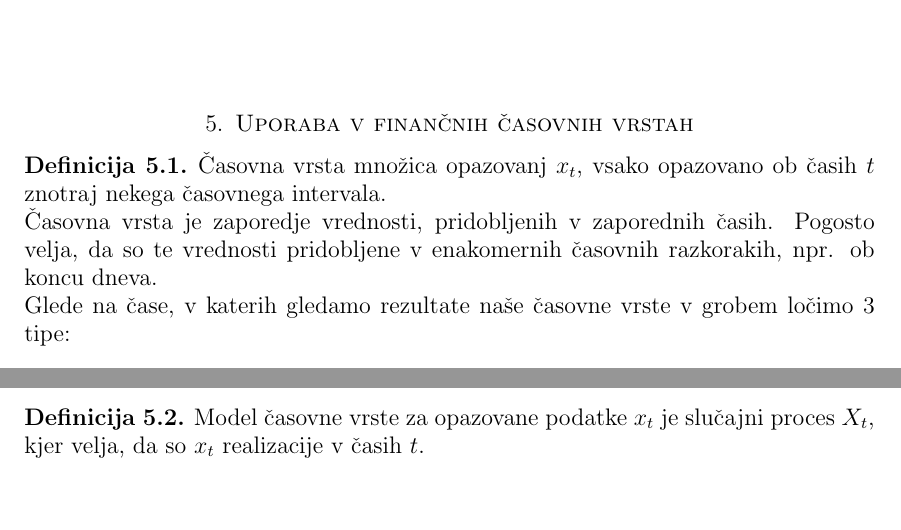
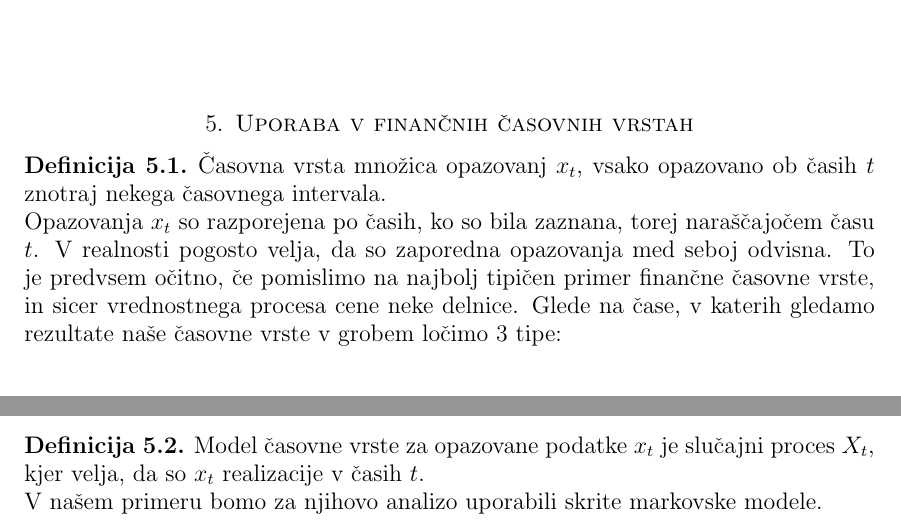
Before and after one commit to mpracek/Diploma, a LaTeX paper (dipl-sem-martin-pracek.tex): two parts of page 11 of 13, joined at a grey line, cut so that both start at the same text, the shorter picture padded with empty space. Compiled offline with pdfLaTeX; the source files are stored in an older character set and shown here as Unicode.

Commit message:
txs auto checkin

```diff
--- a/dipl-sem-martin-pracek.tex
+++ b/dipl-sem-martin-pracek.tex
@@ -308,7 +310,7 @@
 \section{Uporaba v finančnih časovnih vrstah}
 %time analysis
 \definicija{Časovna vrsta} množica opazovanj $x_t$, vsako opazovano ob časih $t$ znotraj nekega časovnega intervala.\\
-Časovna vrsta je zaporedje vrednosti, pridobljenih v zaporednih časih. Pogosto velja, da so te vrednosti pridobljene v enakomernih časovnih razkorakih, npr. ob koncu dneva. \\
+Opazovanja $x_t$ so razporejena po časih, ko so bila zaznana, torej naraščajočem času $t$. V realnosti pogosto velja, da so zaporedna opazovanja med seboj odvisna. To je predvsem očitno, če pomislimo na najbolj tipičen primer finančne časovne vrste, in sicer vrednostnega procesa cene neke delnice.
 Glede na čase, v katerih gledamo rezultate naše časovne vrste v grobem ločimo $3$ tipe:
 \begin{enumerate}
 	\item Časovne vrste v zveznih časih. Tu pridobivamo podatke za vsak trenutek znotraj nekega časovnega intervala. Dober primer je tu EKG, torej elektrokardiogram.
@@ -320,7 +322,8 @@
 	\item Zadnja vrsta je tista, s katero bom imel največ opravka sam. Gre za diskretne časovne vrste, torej vrste, ki vrednosti vzamejo le v določenih časovnih trenutkih, npr. konec vsake ure, konec dneva, \ldots Tukaj lahko vrednosti zavzamejo kakršnokoli vrednost, pomembno je le, da te vrednosti vzamemo ob pravilnih trenutkih. Te vrste so uporabne tudi za aproksimiranje časovnih vrst v zveznih časih.s
 \end{enumerate}
 S finančnimi vrstami se srečujemo vsak dan in v najrazličnejših oblikah. Zaradi njihove raznolikosti je izbira pravega modela za njihovo analizo ključna.
-\definicija{Model časovne vrste} za opazovane podatke ${x_t}$ je slučajni proces $X_t$, kjer velja, da so $x_t$ realizacije v časih $t$.
+\definicija{Model časovne vrste} za opazovane podatke ${x_t}$ je slučajni proces $X_t$, kjer velja, da so $x_t$ realizacije v časih $t$.\\
+V našem primeru bomo za njihovo analizo uporabili skrite markovske modele.
 %definicija finančne časovne vrste
 %kako HMM apliciramo v časovne vrste
 %posebnosti finančnih časovnih vrst
```
Also changed, not shown: dipl-sem-martin-pracek.tex (4 more changed lines).
